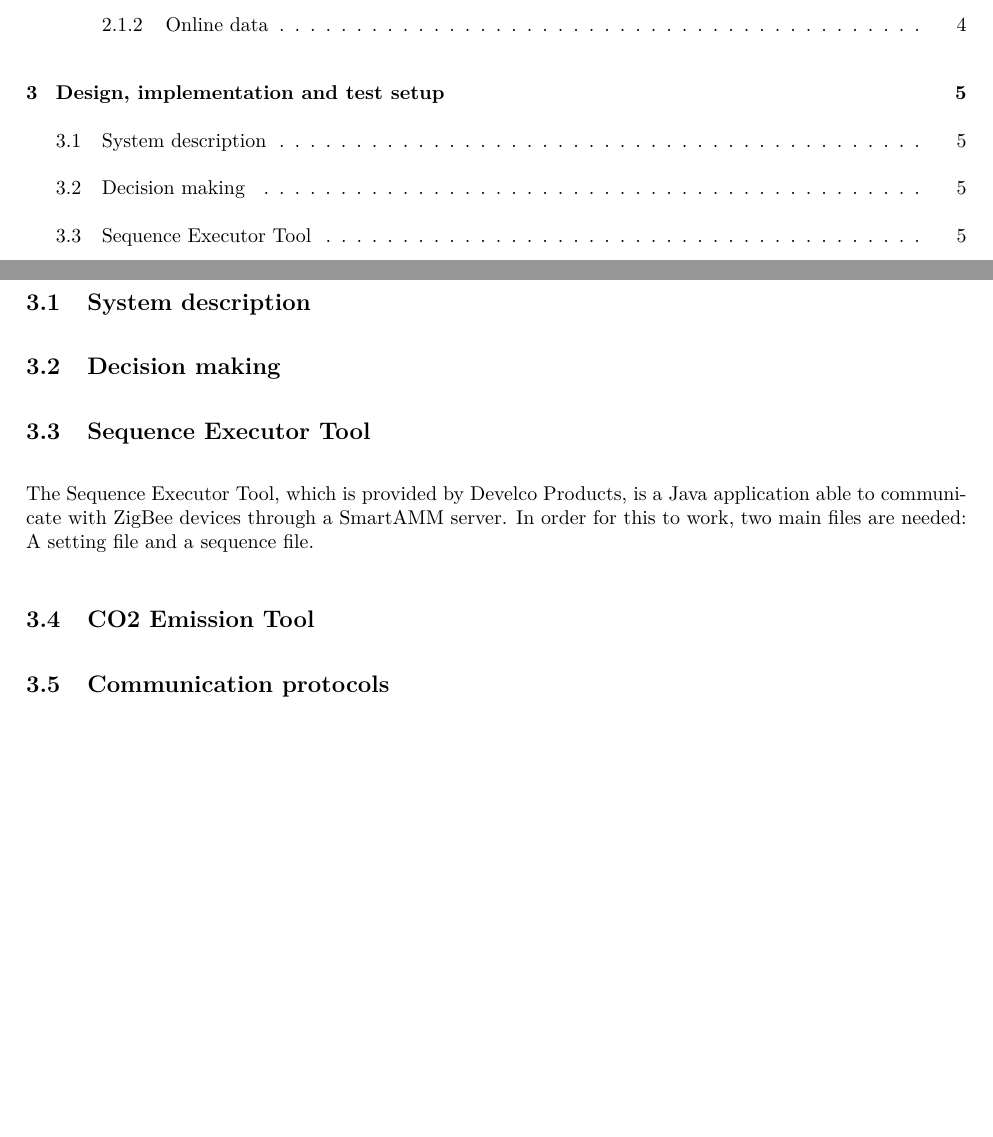
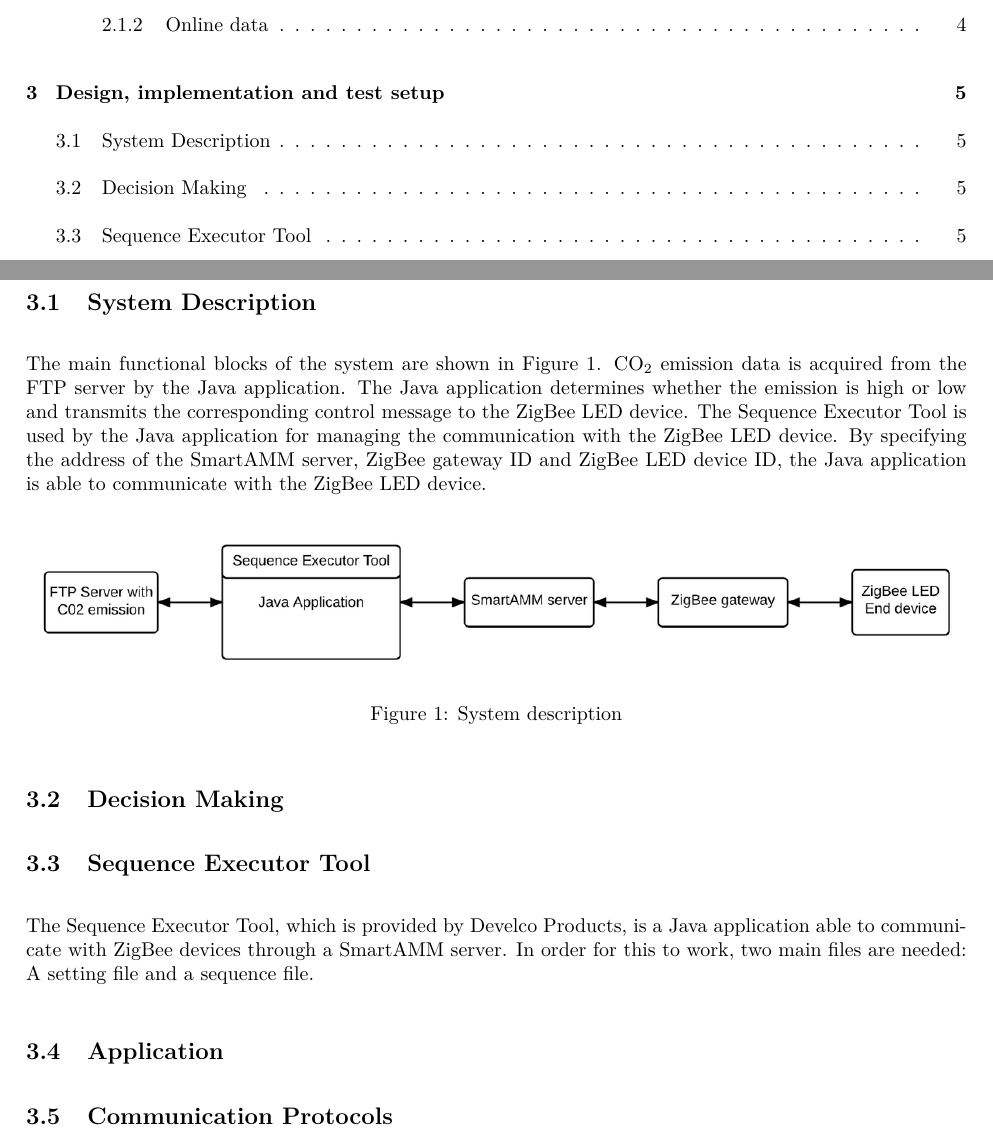
Before and after one commit to HrNilsson/TIIPWI, a LaTeX document (MiniProject/Report/Main.tex, which reads MiniProject/Report/DesignImplementationTestSetup.tex): two parts of pages 2 and 5 of 8, joined at a grey line, cut so that both start at the same text, the shorter picture padded with empty space. Compiled offline with pdfLaTeX.

Commit message:
Added a Figures directory and System Description subsection

```diff
--- a/MiniProject/Report/DesignImplementationTestSetup.tex
+++ b/MiniProject/Report/DesignImplementationTestSetup.tex
@@ -6,10 +6,23 @@
 \section{Design, implementation and test setup} % (fold)
 \label{sec:design_implementation_test_setup}
 
-	\subsection{System description}
+	\subsection{System Description}
+		The main functional blocks of the system are shown in Figure \ref{fig:sysDesc}.
+		CO$_2$ emission data is acquired from the FTP server by the Java application. The Java application determines whether the emission is high or low and transmits the corresponding control message to the ZigBee LED device.
+		The Sequence Executor Tool is used by the Java application for managing the communication with the ZigBee LED device.
+		By specifying the address of the SmartAMM server, ZigBee gateway ID and ZigBee LED device ID, the Java application is able to communicate with the ZigBee LED device.
+
+		\begin{figure}[H]
+		\centering
+		\includegraphics[width=\linewidth]{SystemDescription}
+		\caption{System description}
+		\label{fig:sysDesc}
+		\end{figure}
 
 
-	\subsection{Decision making}
+
+
+	\subsection{Decision Making}
 
 
 
@@ -19,11 +32,11 @@
 
 
 
-	\subsection{CO2 Emission Tool}
+	\subsection{Application}
 
 
 
-	\subsection{Communication protocols}
+	\subsection{Communication Protocols}
 		% Zigbee - Ivan Starter
 		% Web protokoller - Ivan Starter
 		% Det sidste
```
Also changed, not shown: MiniProject/Report/Introduction.tex (+4 -2 lines), MiniProject/Report/Figures/SystemDescription.png (added).
